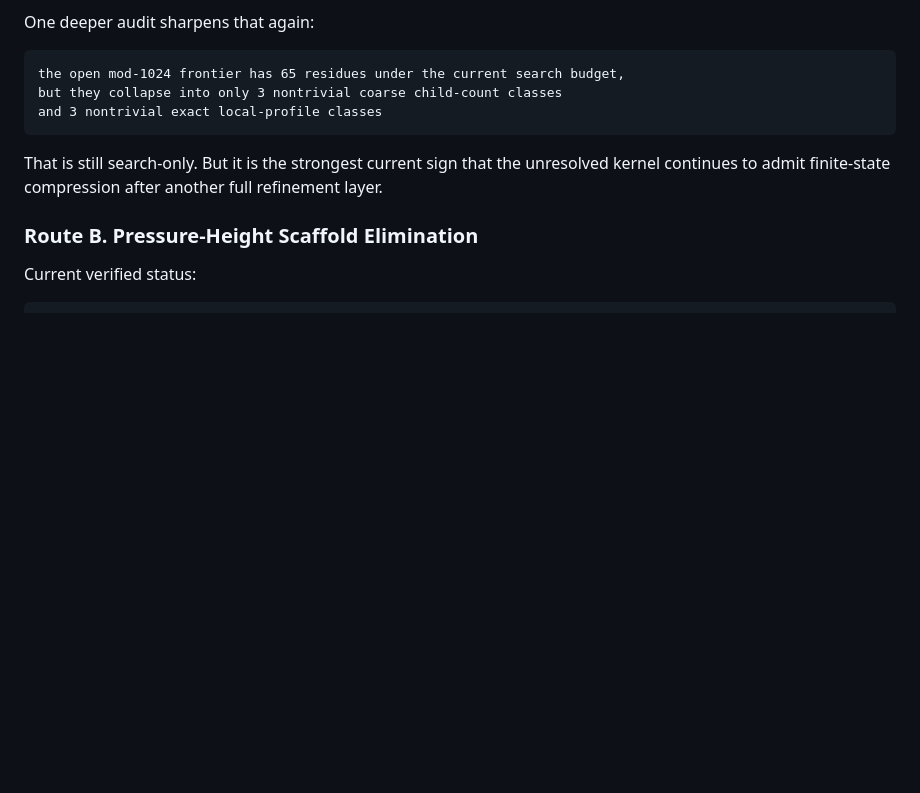
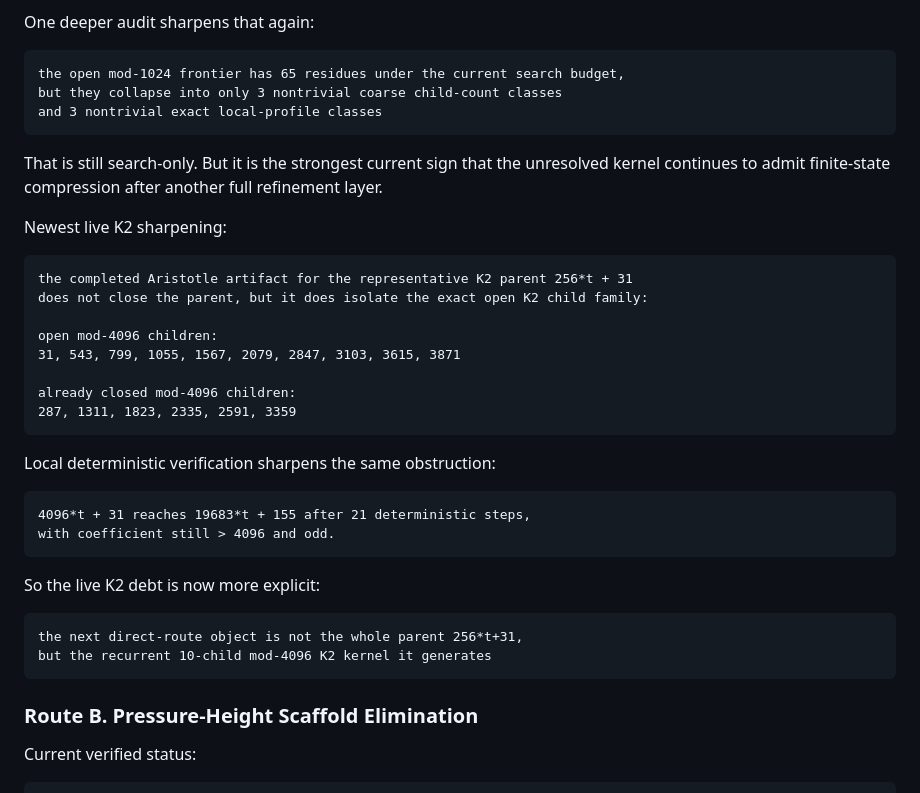
Before and after one commit to abdulrahimiqbal/lima, a Markdown page: docs/COLLATZ_PROOF_DEBT_AUDIT.md, the part around the change. Drawn GitHub-style; blank space fills up the shorter version.

````diff
--- a/docs/COLLATZ_PROOF_DEBT_AUDIT.md
+++ b/docs/COLLATZ_PROOF_DEBT_AUDIT.md
@@ -226,6 +226,33 @@ That is still search-only.
 But it is the strongest current sign that the unresolved kernel continues to admit
 finite-state compression after another full refinement layer.
 
+Newest live K2 sharpening:
+
+```text
+the completed Aristotle artifact for the representative K2 parent 256*t + 31
+does not close the parent, but it does isolate the exact open K2 child family:
+
+open mod-4096 children:
+31, 543, 799, 1055, 1567, 2079, 2847, 3103, 3615, 3871
+
+already closed mod-4096 children:
+287, 1311, 1823, 2335, 2591, 3359
+```
+
+Local deterministic verification sharpens the same obstruction:
+
+```text
+4096*t + 31 reaches 19683*t + 155 after 21 deterministic steps,
+with coefficient still > 4096 and odd.
+```
+
+So the live K2 debt is now more explicit:
+
+```text
+the next direct-route object is not the whole parent 256*t+31,
+but the recurrent 10-child mod-4096 K2 kernel it generates
+```
+
 ### Route B. Pressure-Height Scaffold Elimination
 
 Current verified status:
````
Also changed, not shown: SOLVED.md (+25 -0 lines), docs/COLLATZ_ROADMAP.md (+23 -0 lines).
